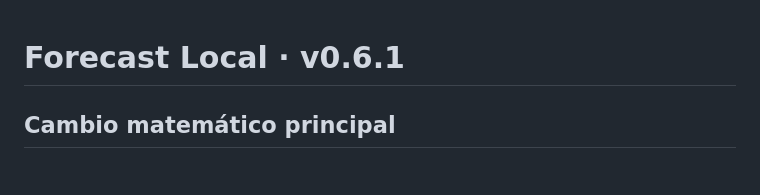
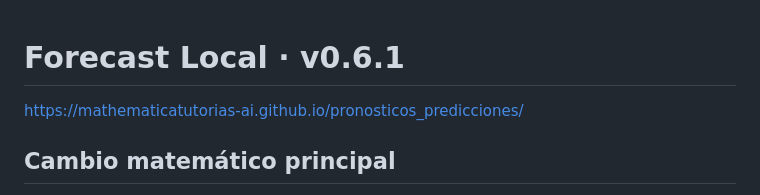
Before and after one commit to mathematicatutorias-ai/pronosticos_predicciones, a Markdown page: README.md, the part around the change. Drawn GitHub-style.

```diff
--- a/README.md
+++ b/README.md
@@ -1,4 +1,6 @@
 # Forecast Local · v0.6.1
+
+https://mathematicatutorias-ai.github.io/pronosticos_predicciones/
 
 ## Cambio matemático principal
 
```
